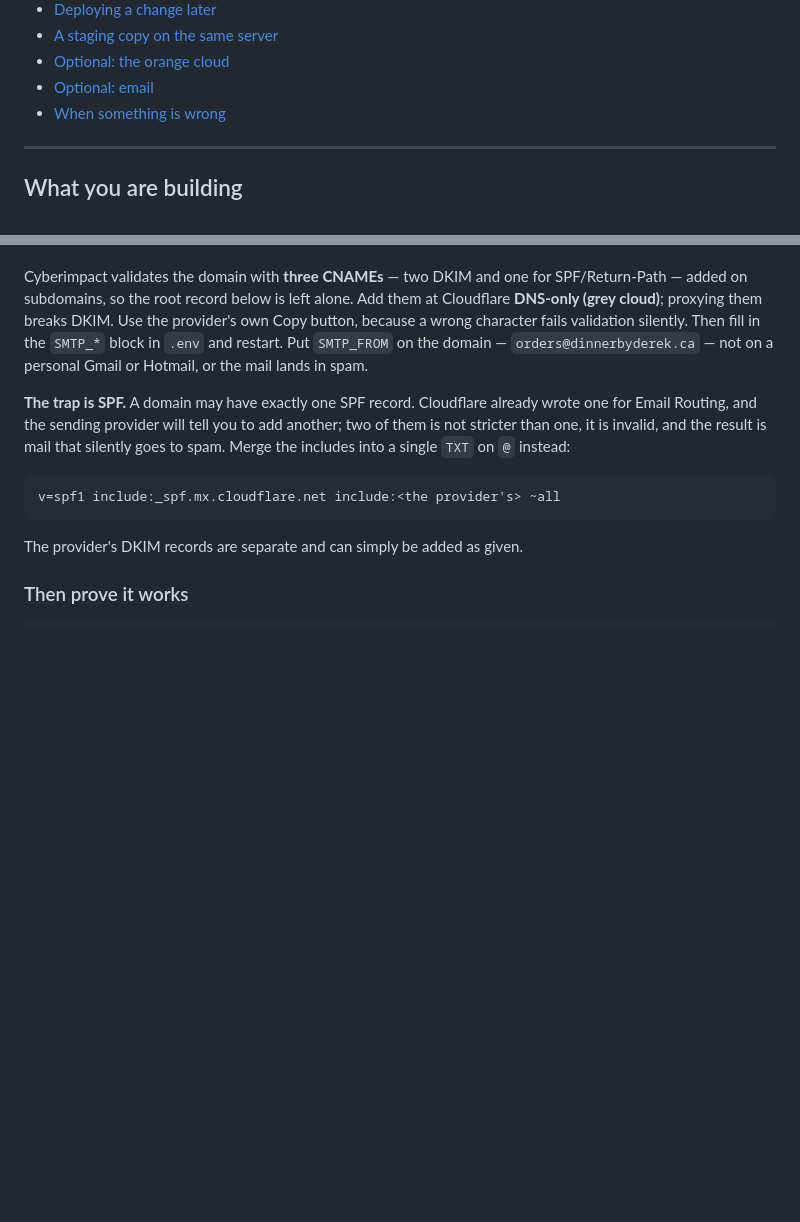
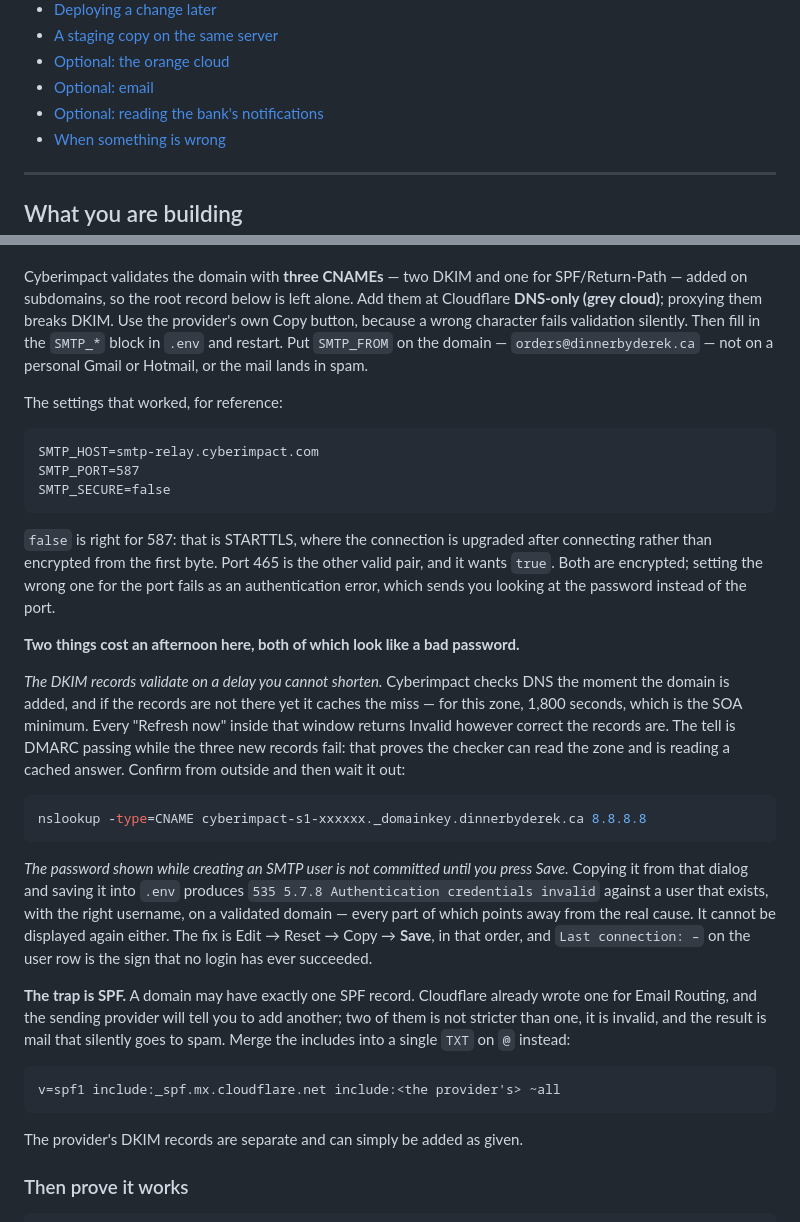
Before and after one commit to A-Theme/dinner-by-derek, a Markdown page: docs/DEPLOY.md, 2 parts joined by grey strips. Rendered like a GitHub page; blank space fills up the shorter version.

Commit message:
Write down the two failures that look like a bad password
Sending is live. Getting there cost an afternoon on two problems that
present identically — as an authentication error — and neither of which
is authentication.

The first is that Cyberimpact checks DNS the moment a domain is added,
and caches the miss if the records are not there yet. For this zone that
is 1,800 seconds, the SOA minimum, and no amount of pressing Refresh
shortens it. Every check inside that window says Invalid however correct
the records are, which reads as a typo in a record and sends you back to
compare forty characters that were already right. The tell is DMARC
passing while the three new records fail: that combination proves the
checker can read the zone and is answering from cache.

The second is that the password shown while creating an SMTP user is not
committed until Save is pressed, and cannot be displayed again
afterwards. Copy it from that dialog, put it in .env, and the result is
535 5.7.8 against a user that exists, with the right username, on a
validated domain. Everything visible says the credentials should work.
Edit, Reset, Copy, Save — in that order — is the fix, and a user row
reading "Last connection: -" is the sign that no login has ever
succeeded, as opposed to one that used to work and stopped.

Also records the settings that worked, and why SMTP_SECURE is false on
587: that is STARTTLS rather than implicit TLS, and setting the pair
wrong fails as an authentication error too — a third way to be sent
looking at the password.

Co-Authored-By: Claude Opus 5 <noreply@anthropic.com>

````diff
--- a/docs/DEPLOY.md
+++ b/docs/DEPLOY.md
@@ -31,6 +31,7 @@ have a trap in them and each one is called out where it happens.
 - [A staging copy on the same server](#a-staging-copy-on-the-same-server)
 - [Optional: the orange cloud](#optional-the-orange-cloud)
 - [Optional: email](#optional-email)
+- [Optional: reading the bank's notifications](#optional-reading-the-banks-notifications)
 - [When something is wrong](#when-something-is-wrong)
 
 ---
@@ -1049,6 +1050,42 @@ silently. Then fill in the `SMTP_*` block in `.env` and restart. Put
 `SMTP_FROM` on the domain — `orders@dinnerbyderek.ca` — not on a personal
 Gmail or Hotmail, or the mail lands in spam.
 
+The settings that worked, for reference:
+
+```
+SMTP_HOST=smtp-relay.cyberimpact.com
+SMTP_PORT=587
+SMTP_SECURE=false
+```
+
+`false` is right for 587: that is STARTTLS, where the connection is upgraded
+after connecting rather than encrypted from the first byte. Port 465 is the
+other valid pair, and it wants `true`. Both are encrypted; setting the wrong
+one for the port fails as an authentication error, which sends you looking at
+the password instead of the port.
+
+**Two things cost an afternoon here, both of which look like a bad password.**
+
+*The DKIM records validate on a delay you cannot shorten.* Cyberimpact checks
+DNS the moment the domain is added, and if the records are not there yet it
+caches the miss — for this zone, 1,800 seconds, which is the SOA minimum. Every
+"Refresh now" inside that window returns Invalid however correct the records
+are. The tell is DMARC passing while the three new records fail: that proves
+the checker can read the zone and is reading a cached answer. Confirm from
+outside and then wait it out:
+
+```bash
+nslookup -type=CNAME cyberimpact-s1-xxxxxx._domainkey.dinnerbyderek.ca 8.8.8.8
+```
+
+*The password shown while creating an SMTP user is not committed until you
+press Save.* Copying it from that dialog and saving it into `.env` produces
+`535 5.7.8 Authentication credentials invalid` against a user that exists, with
+the right username, on a validated domain — every part of which points away
+from the real cause. It cannot be displayed again either. The fix is Edit →
+Reset → Copy → **Save**, in that order, and `Last connection: –` on the user
+row is the sign that no login has ever succeeded.
+
 **The trap is SPF.** A domain may have exactly one SPF record. Cloudflare
 already wrote one for Email Routing, and the sending provider will tell you to
 add another; two of them is not stricter than one, it is invalid, and the
````
